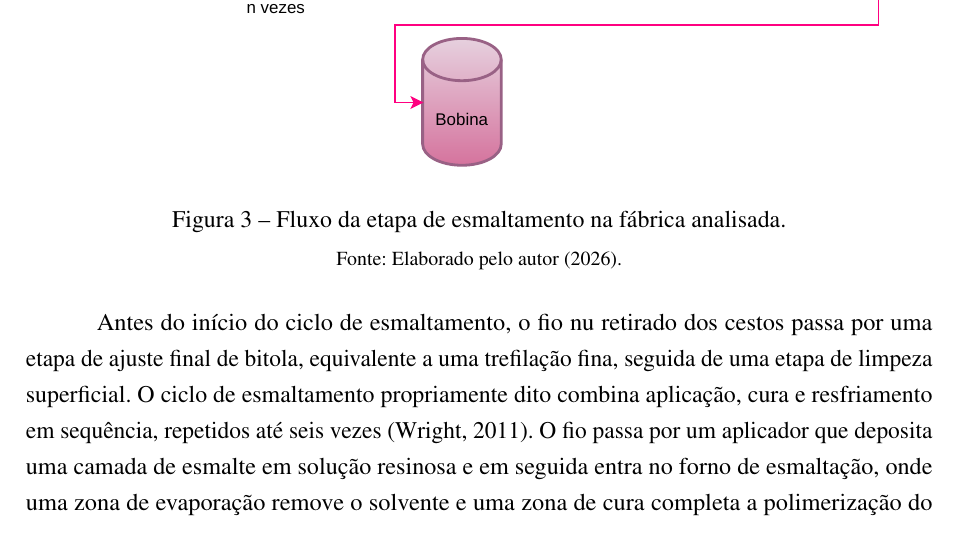
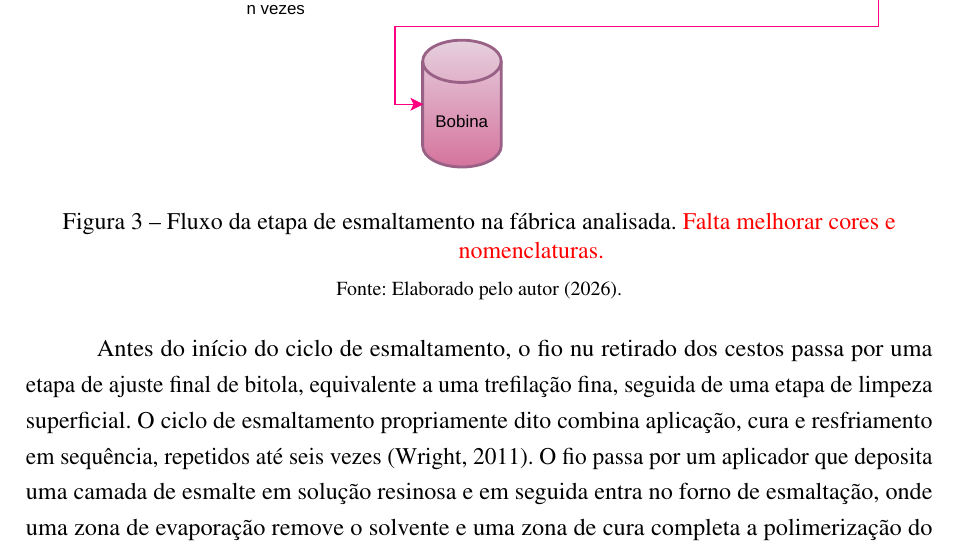
Before and after one commit to Melchioretto/vmdi, a LaTeX thesis (abntex2-model_UDESC_2024.tex, which reads Textuais/Capitulo01.tex): part of page 18 of 24, cut so that both start at the same text. Compiled offline with pdfLaTeX.

Commit message:
Marca em vermelho na legenda da figura esmaltamento o que falta refinar
Adiciona nota em vermelho na caption da figura 1.1.3 sinalizando
que cores e nomenclaturas ainda precisam de melhoria, para nao
esquecer no momento de revisar a versao final.

Co-Authored-By: Claude Opus 4.7 <noreply@anthropic.com>

```diff
--- a/Textuais/Capitulo01.tex
+++ b/Textuais/Capitulo01.tex
@@ -50,7 +50,7 @@ Após a trefilação primária, o fio de cobre ou alumínio nu segue para a linh
 \begin{figure}[htbp]
     \centering
     \includegraphics[width=\textwidth]{Figuras/esmaltacao.pdf}
-    \caption{Fluxo da etapa de esmaltamento na fábrica analisada.}
+    \caption{Fluxo da etapa de esmaltamento na fábrica analisada. \textcolor{red}{Falta melhorar cores e nomenclaturas.}}
     \label{fig:esmaltamento}
     \fonte{Elaborado pelo autor (\the\year).}
 \end{figure}
```
